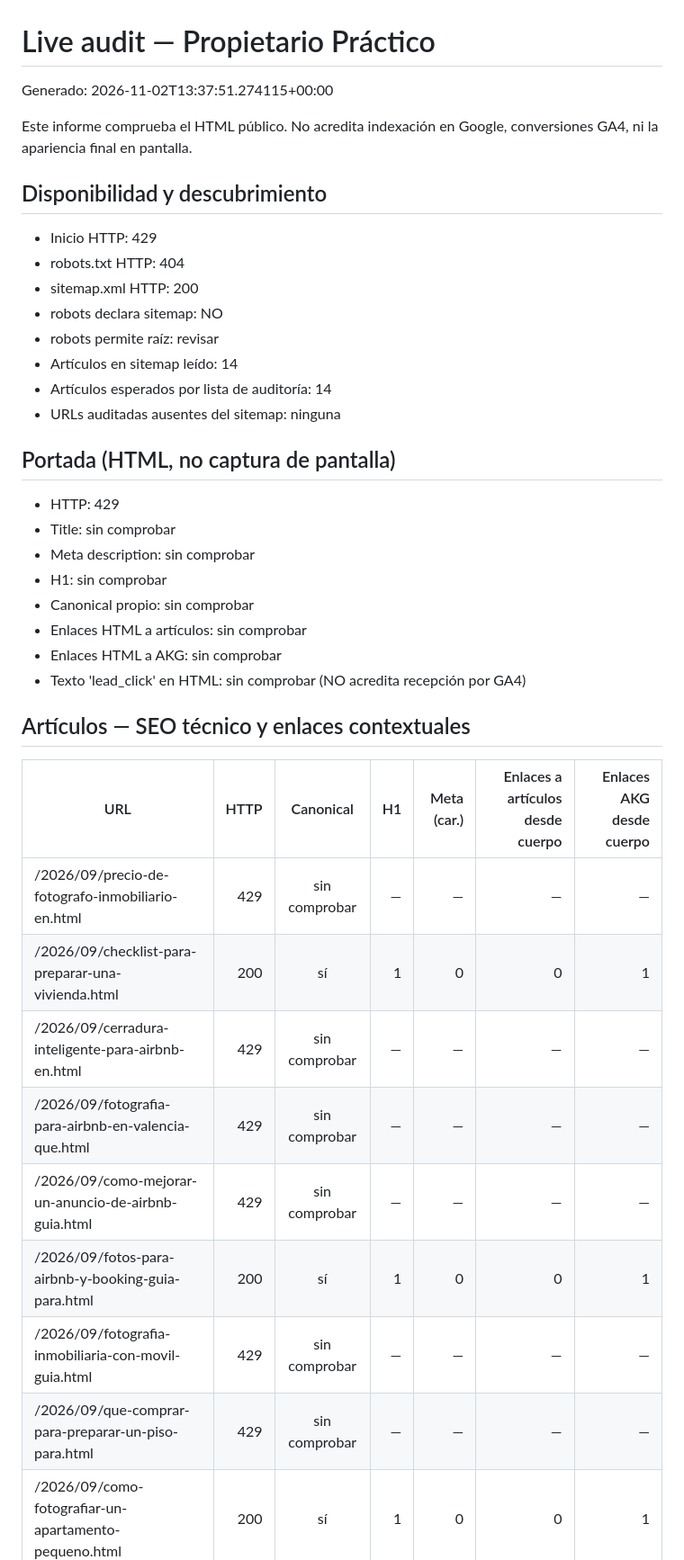
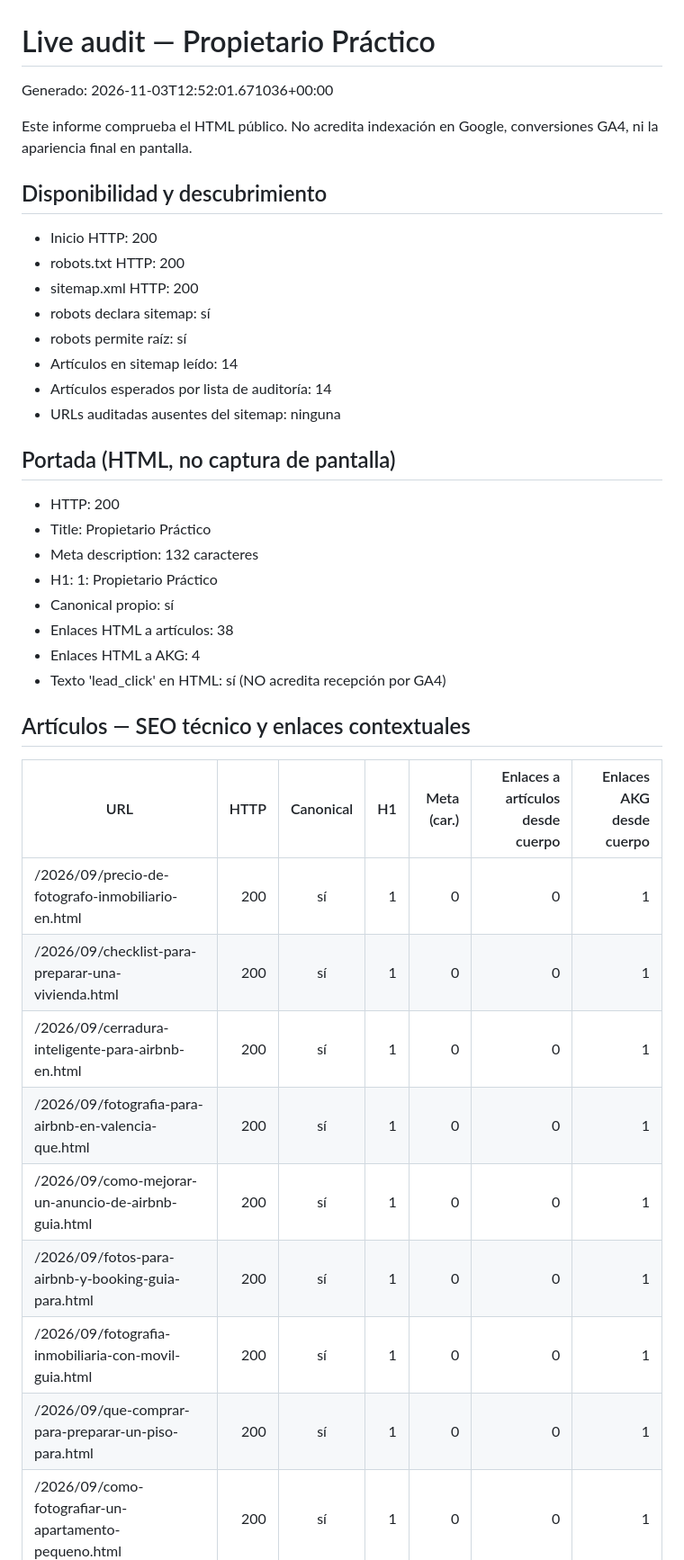
Before and after one commit to andrestruck15-eng/akg-photography, a Markdown page: propietario-practico/seo-ops/LIVE-AUDIT-LATEST.md, the part around one of its changes. Shown at 90% size. Drawn GitHub-style.

Commit message:
Update Propietario Practico live audit

```diff
--- a/propietario-practico/seo-ops/LIVE-AUDIT-LATEST.md
+++ b/propietario-practico/seo-ops/LIVE-AUDIT-LATEST.md
@@ -1,40 +1,40 @@
 # Live audit — Propietario Práctico
 
-Generado: 2026-11-02T13:37:51.274115+00:00
+Generado: 2026-11-03T12:52:01.671036+00:00
 
 Este informe comprueba el HTML público. No acredita indexación en Google,
 conversiones GA4, ni la apariencia final en pantalla.
 
 ## Disponibilidad y descubrimiento
-- Inicio HTTP: 429
-- robots.txt HTTP: 404
+- Inicio HTTP: 200
+- robots.txt HTTP: 200
 - sitemap.xml HTTP: 200
-- robots declara sitemap: NO
-- robots permite raíz: revisar
+- robots declara sitemap: sí
+- robots permite raíz: sí
 - Artículos en sitemap leído: 14
 - Artículos esperados por lista de auditoría: 14
 - URLs auditadas ausentes del sitemap: ninguna
 
 ## Portada (HTML, no captura de pantalla)
-- HTTP: 429
-- Title: sin comprobar
-- Meta description: sin comprobar
-- H1: sin comprobar
-- Canonical propio: sin comprobar
-- Enlaces HTML a artículos: sin comprobar
-- Enlaces HTML a AKG: sin comprobar
-- Texto 'lead_click' en HTML: sin comprobar (NO acredita recepción por GA4)
+- HTTP: 200
+- Title: Propietario Práctico
+- Meta description: 132 caracteres
+- H1: 1: Propietario Práctico
+- Canonical propio: sí
+- Enlaces HTML a artículos: 38
+- Enlaces HTML a AKG: 4
+- Texto 'lead_click' en HTML: sí (NO acredita recepción por GA4)
 
 ## Artículos — SEO técnico y enlaces contextuales
 
 | URL | HTTP | Canonical | H1 | Meta (car.) | Enlaces a artículos desde cuerpo | Enlaces AKG desde cuerpo |
 |---|---:|:---:|---:|---:|---:|---:|
-| /2026/09/precio-de-fotografo-inmobiliario-en.html | 429 | sin comprobar | — | — | — | — |
+| /2026/09/precio-de-fotografo-inmobiliario-en.html | 200 | sí | 1 | 0 | 0 | 1 |
 | /2026/09/checklist-para-preparar-una-vivienda.html | 200 | sí | 1 | 0 | 0 | 1 |
-| /2026/09/cerradura-inteligente-para-airbnb-en.html | 429 | sin comprobar | — | — | — | — |
-| /2026/09/fotografia-para-airbnb-en-valencia-que.html | 429 | sin comprobar | — | — | — | — |
-| /2026/09/como-mejorar-un-anuncio-de-airbnb-guia.html | 429 | sin comprobar | — | — | — | — |
+| /2026/09/cerradura-inteligente-para-airbnb-en.html | 200 | sí | 1 | 0 | 0 | 1 |
+| /2026/09/fotografia-para-airbnb-en-valencia-que.html | 200 | sí | 1 | 0 | 0 | 1 |
+| /2026/09/como-mejorar-un-anuncio-de-airbnb-guia.html | 200 | sí | 1 | 0 | 0 | 1 |
 | /2026/09/fotos-para-airbnb-y-booking-guia-para.html | 200 | sí | 1 | 0 | 0 | 1 |
-| /2026/09/fotografia-inmobiliaria-con-movil-guia.html | 429 | sin comprobar | — | — | — | — |
-| /2026/09/que-comprar-para-preparar-un-piso-para.html | 429 | sin comprobar | — | — | — | — |
+| /2026/09/fotografia-inmobiliaria-con-movil-guia.html | 200 | sí | 1 | 0 | 0 | 1 |
+| /2026/09/que-comprar-para-preparar-un-piso-para.html | 200 | sí | 1 | 0 | 0 | 1 |
 | /2026/09/como-fotografiar-un-apartamento-pequeno.html | 200 | sí | 1 | 0 | 0 | 1 |
```
Also changed, not shown: other parts of propietario-practico/seo-ops/LIVE-AUDIT-LATEST.md (+29 -8 lines).
